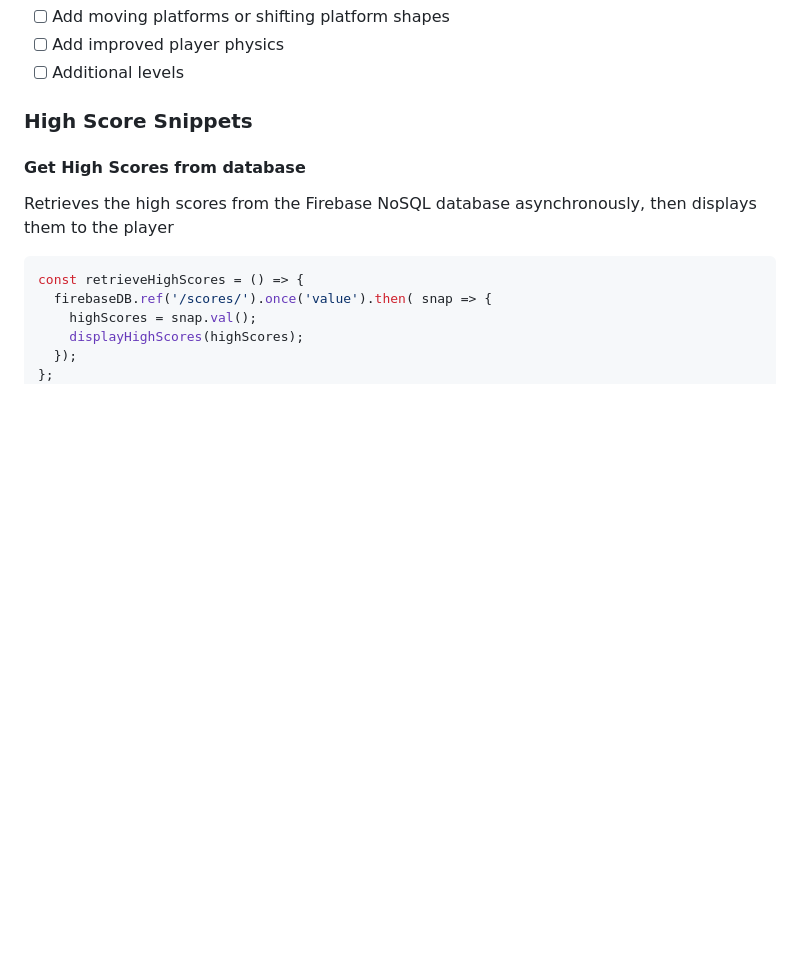
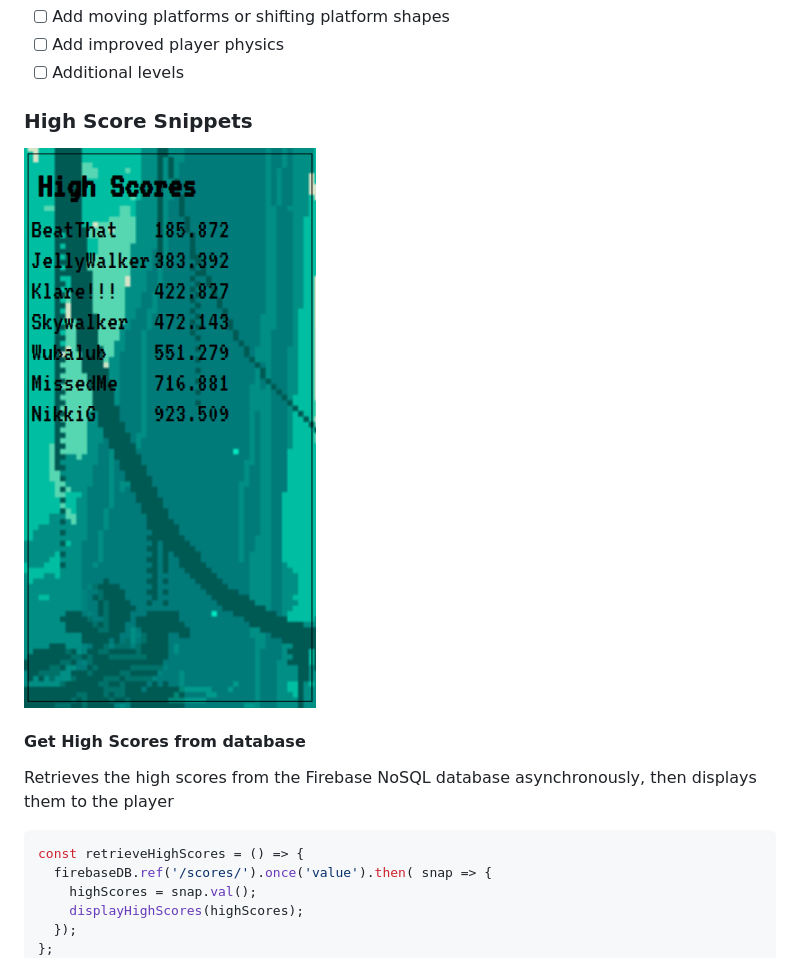
Before and after one commit to dkirkpatrick99/Super-Jelly-Hero, a Markdown page: README.md, the part around the change. Drawn GitHub-style; pictures changed too: assets/image/highscore.png (added); blank space fills up the shorter version.

```diff
--- a/README.md
+++ b/README.md
@@ -35,6 +35,7 @@ There are additional features that I would like to implement for Super Jelly Her
 - [ ] Additional levels
 
 ### High Score Snippets
+![Alt Text](/assets/image/highscore.png)
 
 #### Get High Scores from database
 Retrieves the high scores from the Firebase NoSQL database asynchronously, then displays them to the player
```
